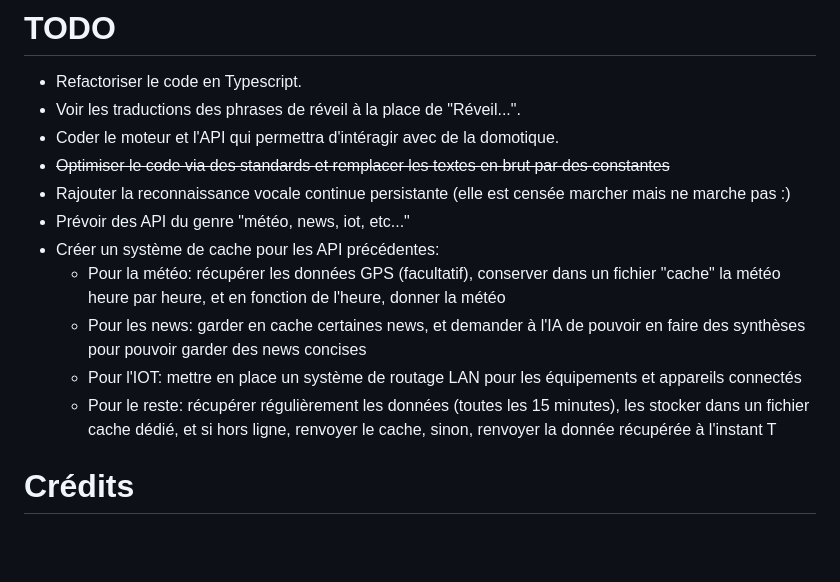
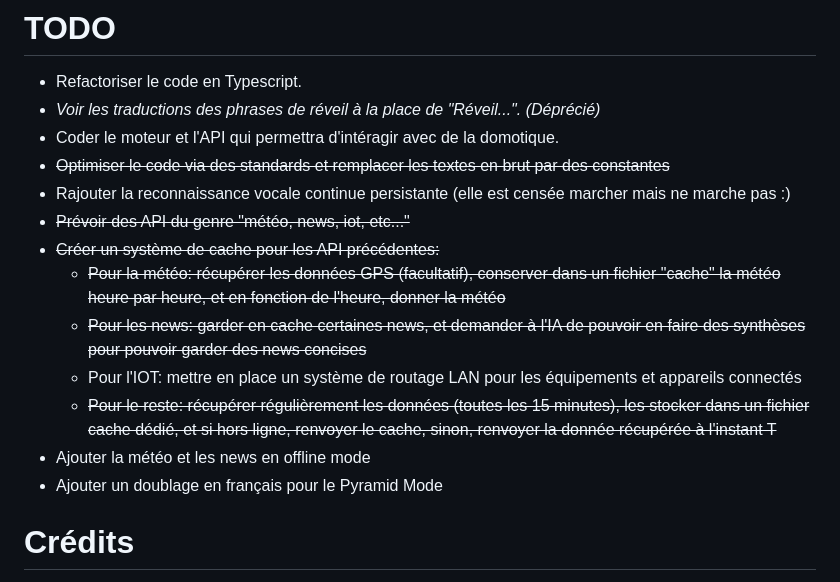
Before and after one commit to fox3000foxy/hologram-smart-miku, a Markdown page: README.md, the part around the change. GitHub-like rendering; blank space fills up the shorter version.

```diff
--- a/README.md
+++ b/README.md
@@ -31,17 +31,18 @@ Le mode pyramide permet, à l'aide d'une pyramide de plexiglass, de pouvoir proj
 
 # TODO
 - Refactoriser le code en Typescript.
-- Voir les traductions des phrases de réveil à la place de "Réveil...".
+- *Voir les traductions des phrases de réveil à la place de "Réveil...". (Déprécié)*
 - Coder le moteur et l'API qui permettra d'intéragir avec de la domotique.
 - ~~Optimiser le code via des standards et remplacer les textes en brut par des constantes~~
 - Rajouter la reconnaissance vocale continue persistante (elle est censée marcher mais ne marche pas :\)
-- Prévoir des API du genre "météo, news, iot, etc..."
-- Créer un système de cache pour les API précédentes: <br>
-  - Pour la météo: récupérer les données GPS (facultatif), conserver dans un fichier "cache" la météo heure par heure, et en fonction de l'heure, donner la météo
-  - Pour les news: garder en cache certaines news, et demander à l'IA de pouvoir en faire des synthèses pour pouvoir garder des news concises
+- ~~Prévoir des API du genre "météo, news, iot, etc..."~~
+- ~~Créer un système de cache pour les API précédentes:~~ <br>
+  - ~~Pour la météo: récupérer les données GPS (facultatif), conserver dans un fichier "cache" la météo heure par heure, et en fonction de l'heure, donner la météo~~
+  - ~~Pour les news: garder en cache certaines news, et demander à l'IA de pouvoir en faire des synthèses pour pouvoir garder des news concises~~
   - Pour l'IOT: mettre en place un système de routage LAN pour les équipements et appareils connectés
-  - Pour le reste: récupérer régulièrement les données (toutes les 15 minutes), les stocker dans un fichier cache dédié, et si hors ligne, renvoyer le cache, sinon, renvoyer la donnée récupérée à l'instant T
-
+  - ~~Pour le reste: récupérer régulièrement les données (toutes les 15 minutes), les stocker dans un fichier cache dédié, et si hors ligne, renvoyer le cache, sinon, renvoyer la donnée récupérée à l'instant T~~
+- Ajouter la météo et les news en offline mode
+- Ajouter un doublage en français pour le Pyramid Mode
 
 # Crédits
 - [https://voicevox.hiroshiba.jp/](https://voicevox.hiroshiba.jp/) pour les fichiers audios.
```
